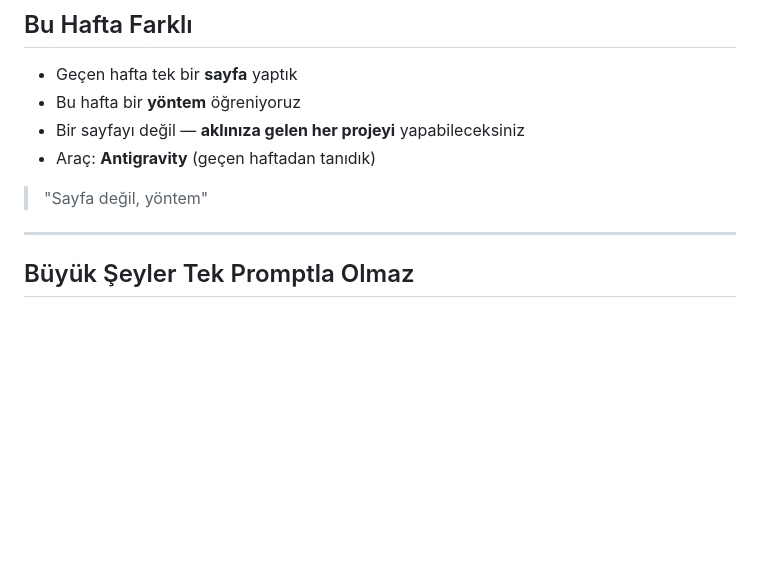
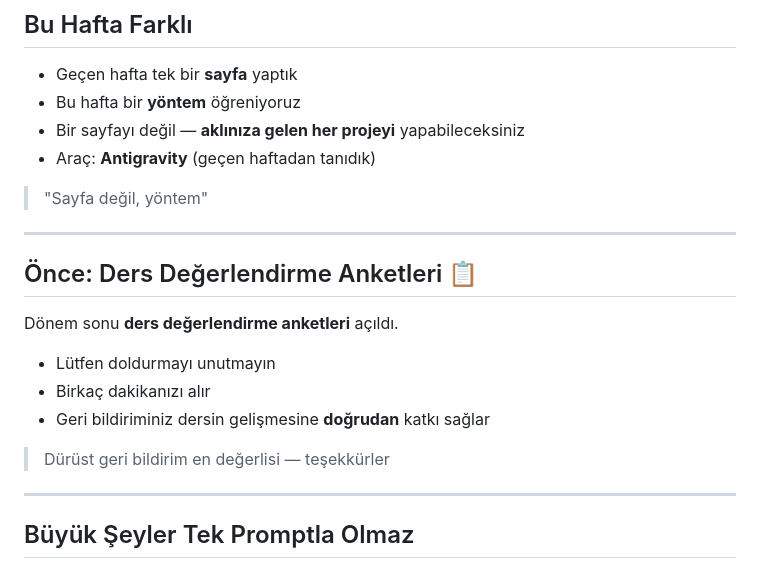
Before and after one commit to aladagemre/gita2112, a Markdown page: hafta10/slaytlar.md, the part around the change. Drawn GitHub-style; blank space fills up the shorter version.

Commit message:
Hafta 10: giriş sonrası ders değerlendirme anketi hatırlatması
Co-Authored-By: Claude Opus 4.8 (1M context) <noreply@anthropic.com>

```diff
--- a/hafta10/slaytlar.md
+++ b/hafta10/slaytlar.md
@@ -14,6 +14,18 @@
 - Araç: **Antigravity** (geçen haftadan tanıdık)
 
 > "Sayfa değil, yöntem"
+
+-----
+
+## Önce: Ders Değerlendirme Anketleri 📋
+
+Dönem sonu **ders değerlendirme anketleri** açıldı.
+
+- Lütfen doldurmayı unutmayın
+- Birkaç dakikanızı alır
+- Geri bildiriminiz dersin gelişmesine **doğrudan** katkı sağlar
+
+> Dürüst geri bildirim en değerlisi — teşekkürler
 
 -----
 
```
Also changed, not shown: hafta10/ders-plani.md (+2 -0 lines).
